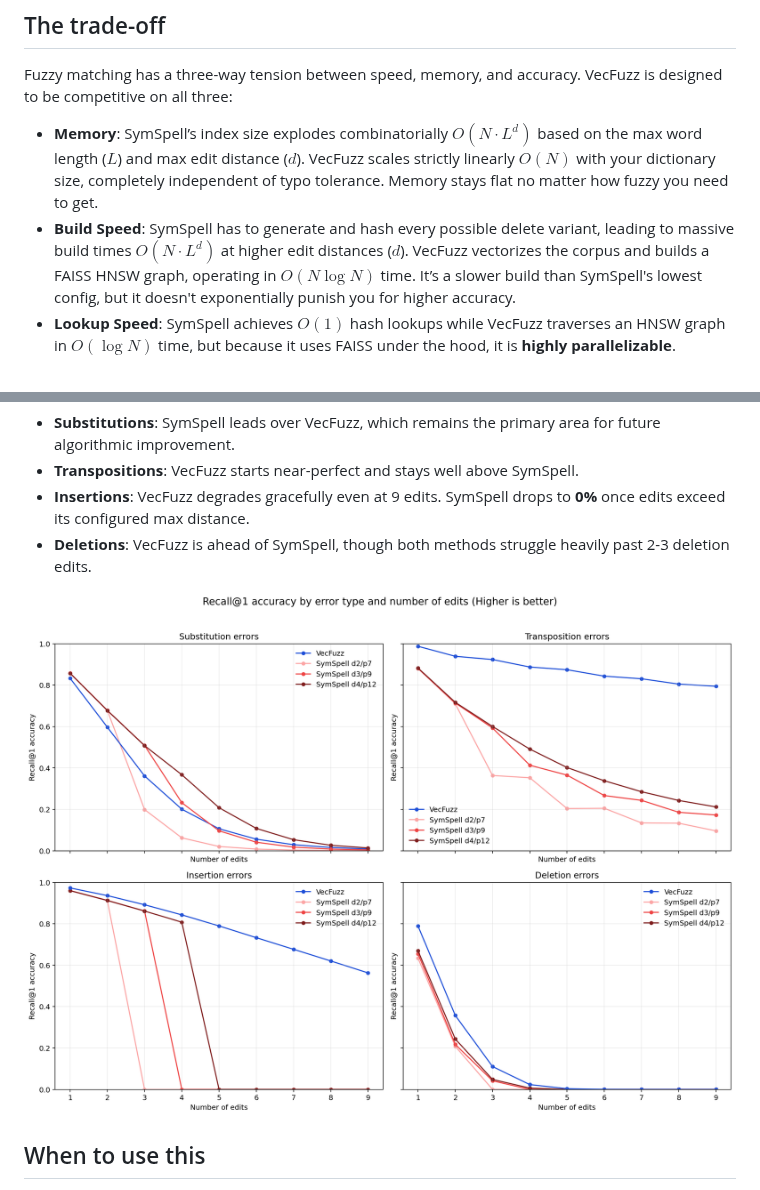
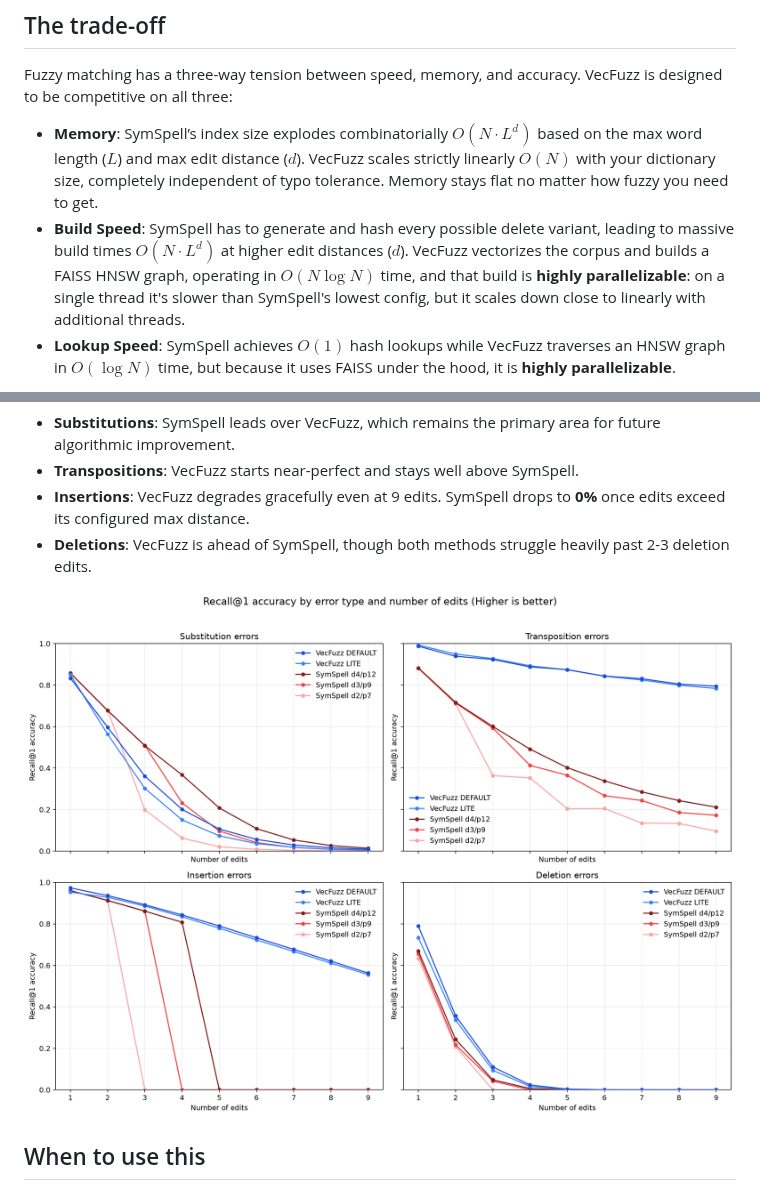
Before and after one commit to alexis-brosseau/VecFuzz, a Markdown page: README.md, 2 parts joined by grey strips. Drawn GitHub-style; pictures changed too: benchmark_outputs/benchmark.png (deleted), benchmark_outputs/benchmark_accuracy_k1.png (added).

```diff
--- a/README.md
+++ b/README.md
@@ -11,7 +11,7 @@ A **fast string matching library** that turns words into compact vectors so you
 Fuzzy matching has a three-way tension between speed, memory, and accuracy. VecFuzz is designed to be competitive on all three:
 
 *   **Memory**: SymSpell’s index size explodes combinatorially $O(N \cdot L^d)$ based on the max word length ($L$) and max edit distance ($d$). VecFuzz scales strictly linearly $O(N)$ with your dictionary size, completely independent of typo tolerance. Memory stays flat no matter how fuzzy you need to get.
-*   **Build Speed**: SymSpell has to generate and hash every possible delete variant, leading to massive build times $O(N \cdot L^d)$ at higher edit distances ($d$). VecFuzz vectorizes the corpus and builds a FAISS HNSW graph, operating in $O(N \log N)$ time. It’s a slower build than SymSpell's lowest config, but it doesn't exponentially punish you for higher accuracy.
+*   **Build Speed**: SymSpell has to generate and hash every possible delete variant, leading to massive build times $O(N \cdot L^d)$ at higher edit distances ($d$). VecFuzz vectorizes the corpus and builds a FAISS HNSW graph, operating in $O(N \log N)$ time, and that build is **highly parallelizable**: on a single thread it's slower than SymSpell's lowest config, but it scales down close to linearly with additional threads.
 *   **Lookup Speed**: SymSpell achieves $O(1)$ hash lookups while VecFuzz traverses an HNSW graph in $O(\log N)$ time, but because it uses FAISS under the hood, it is **highly parallelizable**.
 
 If your dictionary is large, your memory budget is tight, queries need to be fast, and you can tolerate a slower build, VecFuzz is a strong pick.
@@ -74,7 +87,7 @@ Dictionary of 150k words, compared against SymSpell at three delete-distance/pre
 *   **Insertions**: VecFuzz degrades gracefully even at 9 edits. SymSpell drops to **0%** once edits exceed its configured max distance.
 *   **Deletions**: VecFuzz is ahead of SymSpell, though both methods struggle heavily past 2-3 deletion edits.
 
-![Accuracy by Error Type Chart](benchmark_outputs/benchmark.png)
+![Accuracy by Error Type Chart](benchmark_outputs/benchmark_accuracy_k1.png)
 
 ## When to use this
 *   **Large dictionaries** where SymSpell-style precomputed edit indexes get too large to fit in memory.
```
Also changed, not shown: other parts of README.md (+23 -10 lines), benchmark_outputs/birkbeck_results.md (+9 -10 lines), benchmark_outputs/ablation.png (deleted), benchmark_outputs/benchmark_speed_k1.png (added), 9 other files.
